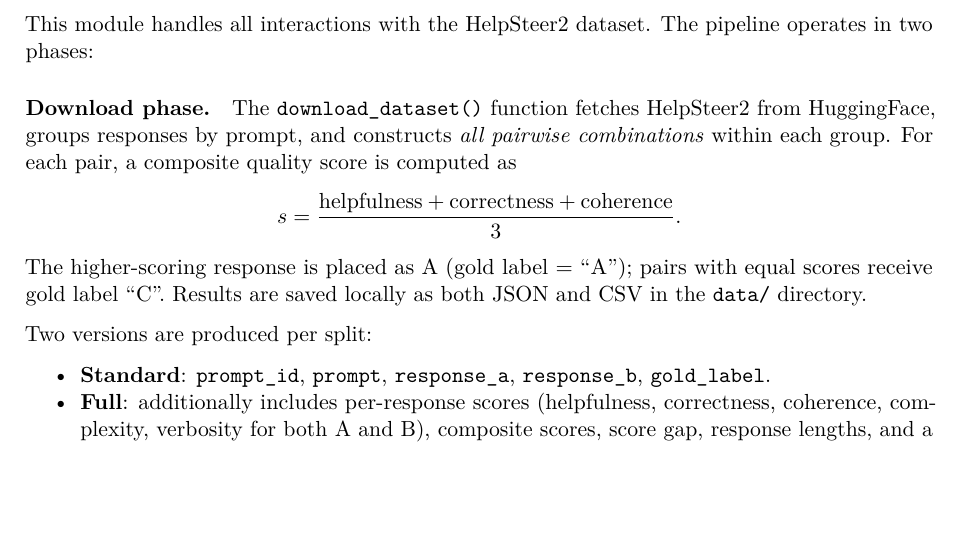
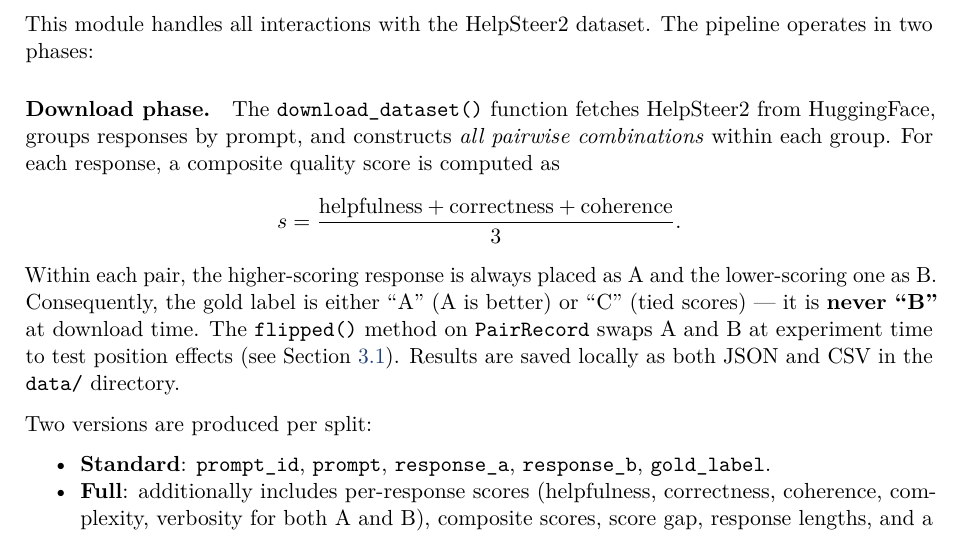
Before and after one commit to lindeli31/Training_better_preference_models, a LaTeX paper (docs/architecture.tex): part of page 4 of 19, cut so that both start at the same text, the shorter picture padded with empty space. Compiled offline with pdfLaTeX.

Commit message:
removed pct preference towards A in AB

```diff
--- a/docs/architecture.tex
+++ b/docs/architecture.tex
@@ -213,13 +213,16 @@ pipeline operates in two phases:
 \paragraph{Download phase.}
 The \texttt{download\_dataset()} function fetches HelpSteer2 from HuggingFace,
 groups responses by prompt, and constructs \emph{all pairwise combinations}
-within each group. For each pair, a composite quality score is computed as
+within each group. For each response, a composite quality score is computed as
 \[
   s = \frac{\text{helpfulness} + \text{correctness} + \text{coherence}}{3}.
 \]
-The higher-scoring response is placed as~A (gold label~=~``A''); pairs with
-equal scores receive gold label~``C''. Results are saved locally as both
-JSON and CSV in the \texttt{data/} directory.
+Within each pair, the higher-scoring response is always placed as~A and the
+lower-scoring one as~B. Consequently, the gold label is either ``A''
+(A~is better) or ``C'' (tied scores) --- it is \textbf{never~``B''} at
+download time. The \texttt{flipped()} method on \texttt{PairRecord} swaps
+A~and~B at experiment time to test position effects (see Section~\ref{sec:b1}).
+Results are saved locally as both JSON and CSV in the \texttt{data/} directory.
 
 Two versions are produced per split:
 \begin{itemize}[nosep]
```
Also changed, not shown: docs/architecture.pdf, 3 other files.
